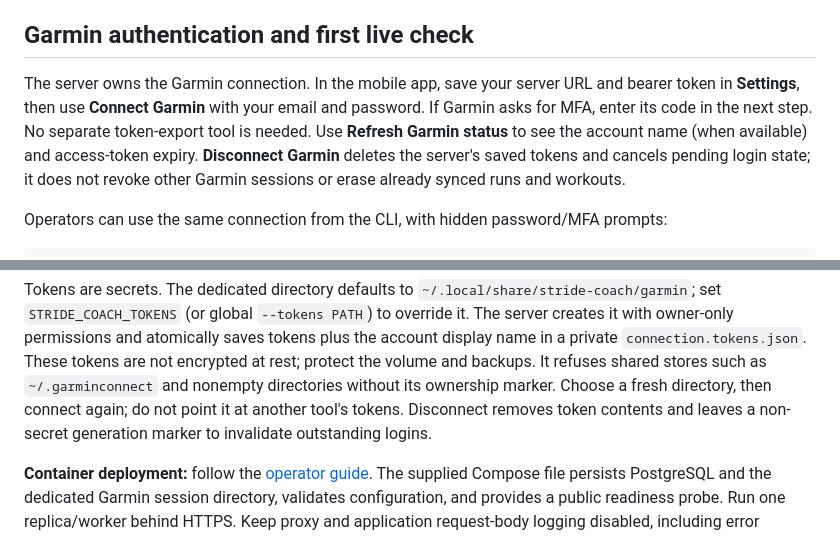
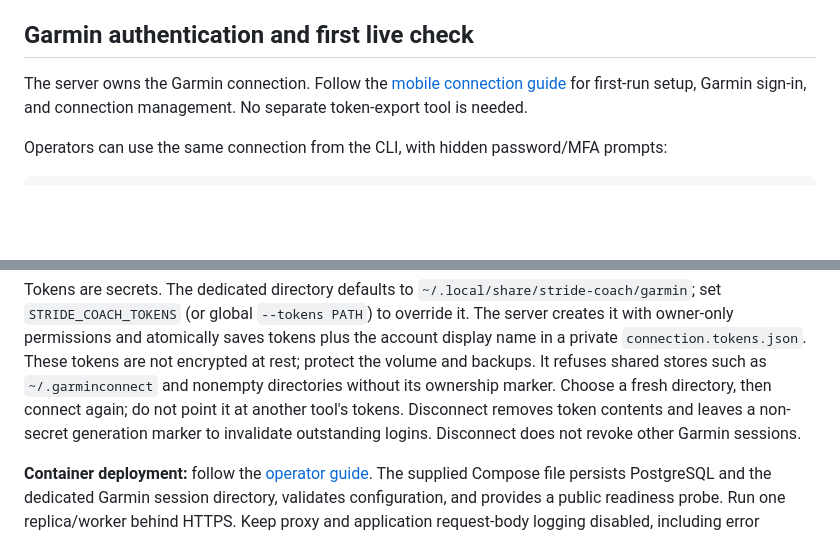
Before and after one commit to junlov/stride-coach, a Markdown page: README.md, 2 parts joined by grey strips. GitHub-like rendering; blank space fills up the shorter version.

```diff
--- a/README.md
+++ b/README.md
@@ -144,12 +144,8 @@ An empty list clears that range.
 
 ## Garmin authentication and first live check
 
-The server owns the Garmin connection. In the mobile app, save your server URL and bearer
-token in **Settings**, then use **Connect Garmin** with your email and password. If Garmin
-asks for MFA, enter its code in the next step. No separate token-export tool is needed.
-Use **Refresh Garmin status** to see the account name (when available) and access-token expiry.
-**Disconnect Garmin** deletes the server's saved tokens and cancels pending login state;
-it does not revoke other Garmin sessions or erase already synced runs and workouts.
+The server owns the Garmin connection. Follow the [mobile connection guide](app/README.md#connect-your-server)
+for first-run setup, Garmin sign-in, and connection management. No separate token-export tool is needed.
 
 Operators can use the same connection from the CLI, with hidden password/MFA prompts:
 
@@ -176,6 +172,7 @@ It refuses shared stores such as `~/.garminconnect` and nonempty directories
 without its ownership marker. Choose a fresh directory, then connect again; do not point it at
 another tool's tokens. Disconnect removes token contents and leaves a non-secret generation marker
 to invalidate outstanding logins.
+Disconnect does not revoke other Garmin sessions.
 
 **Container deployment:** follow the [operator guide](docs/self-hosting.md). The supplied Compose
 file persists PostgreSQL and the dedicated Garmin session directory, validates configuration,
```
Also changed, not shown: app/README.md (+11 -7 lines), docs/self-hosting.md (+2 -4 lines).
